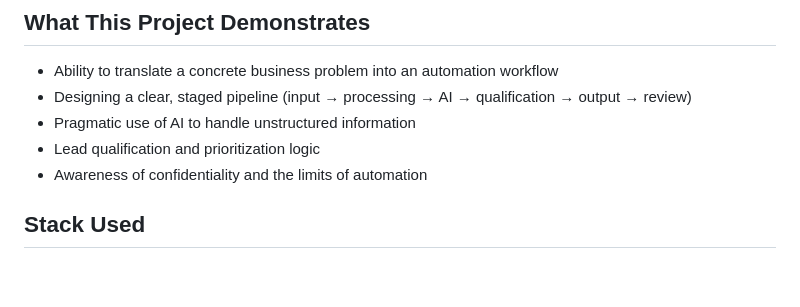
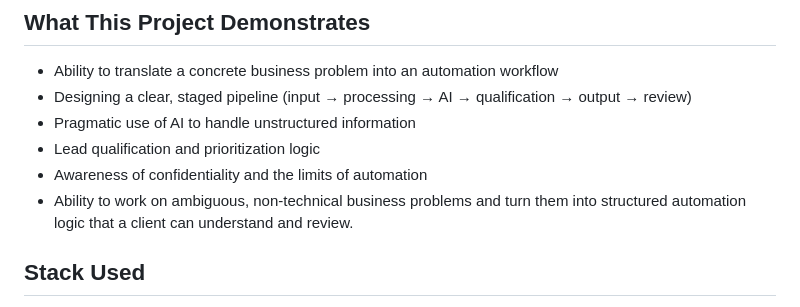
Before and after one commit to lorenzopatella/ai-automation-portfolio, a Markdown page: projects/real-estate-sourcing/README.md, the part around the change. Drawn GitHub-style; blank space fills up the shorter version.

```diff
--- a/projects/real-estate-sourcing/README.md
+++ b/projects/real-estate-sourcing/README.md
@@ -39,6 +39,7 @@ See [`architecture.md`](./architecture.md) for the high-level system design.
 - Pragmatic use of AI to handle unstructured information
 - Lead qualification and prioritization logic
 - Awareness of confidentiality and the limits of automation
+- Ability to work on ambiguous, non-technical business problems and turn them into structured automation logic that a client can understand and review.
 
 ## Stack Used
 
```
